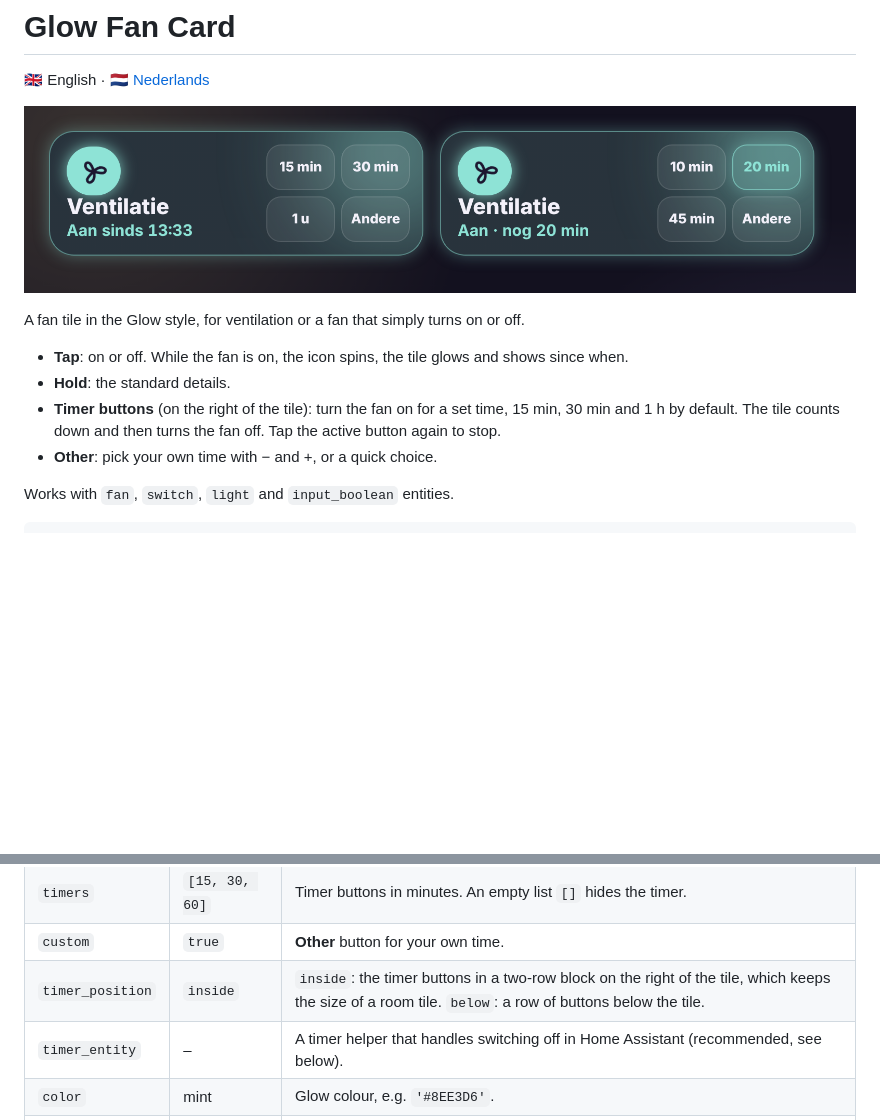
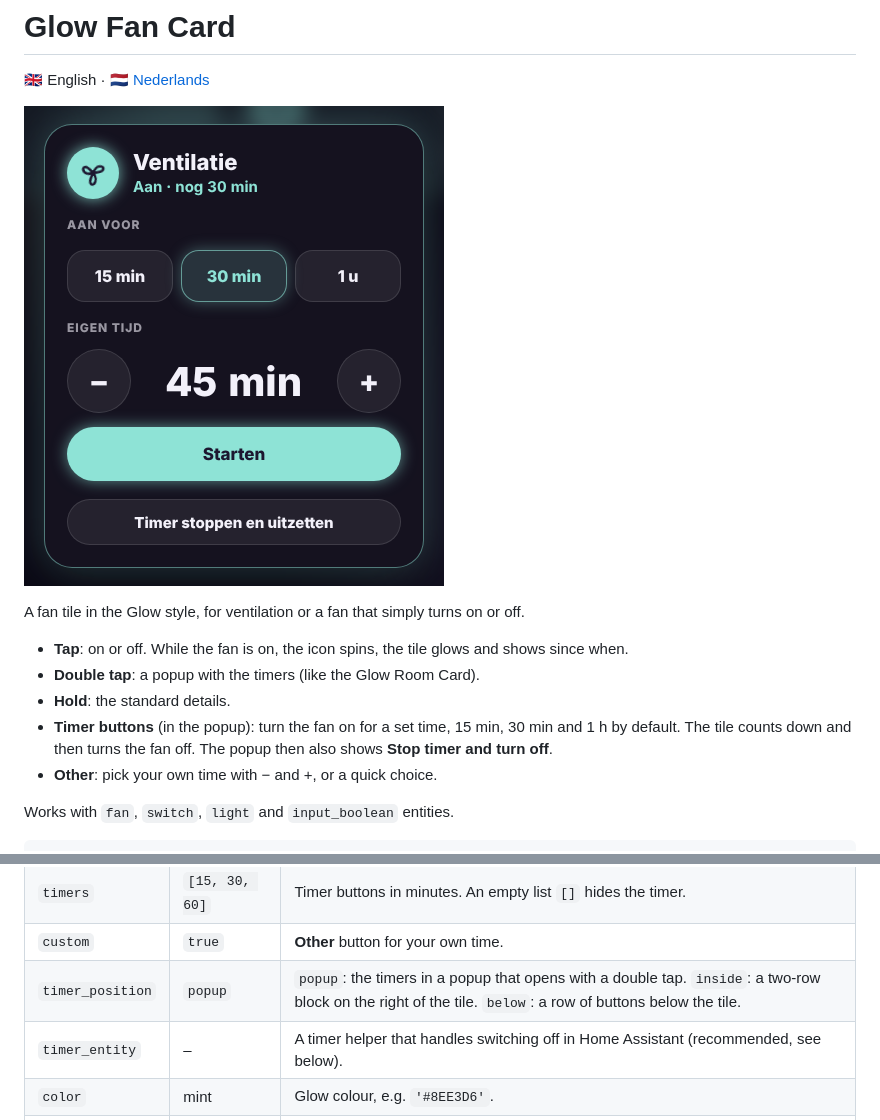
Before and after one commit to stijnleroy/glow-cards, a Markdown page: docs/fan.md, 2 parts joined by grey strips. Rendered like a GitHub page; pictures changed too: images/fan.png; blank space fills up the shorter version.

```diff
--- a/docs/fan.md
+++ b/docs/fan.md
@@ -7,8 +7,9 @@
 A fan tile in the Glow style, for ventilation or a fan that simply turns on or off.
 
 - **Tap**: on or off. While the fan is on, the icon spins, the tile glows and shows since when.
+- **Double tap**: a popup with the timers (like the Glow Room Card).
 - **Hold**: the standard details.
-- **Timer buttons** (on the right of the tile): turn the fan on for a set time, 15 min, 30 min and 1 h by default. The tile counts down and then turns the fan off. Tap the active button again to stop.
+- **Timer buttons** (in the popup): turn the fan on for a set time, 15 min, 30 min and 1 h by default. The tile counts down and then turns the fan off. The popup then also shows **Stop timer and turn off**.
 - **Other**: pick your own time with − and +, or a quick choice.
 
 Works with `fan`, `switch`, `light` and `input_boolean` entities.
@@ -28,7 +29,7 @@ timer_entity: timer.ventilation
 | `icon` | spinning fan | Your own icon (does not spin). |
 | `timers` | `[15, 30, 60]` | Timer buttons in minutes. An empty list `[]` hides the timer. |
 | `custom` | `true` | **Other** button for your own time. |
-| `timer_position` | `inside` | `inside`: the timer buttons in a two-row block on the right of the tile, which keeps the size of a room tile. `below`: a row of buttons below the tile. |
+| `timer_position` | `popup` | `popup`: the timers in a popup that opens with a double tap. `inside`: a two-row block on the right of the tile. `below`: a row of buttons below the tile. |
 | `timer_entity` | – | A timer helper that handles switching off in Home Assistant (recommended, see below). |
 | `color` | mint | Glow colour, e.g. `'#8EE3D6'`. |
 | `glow` | `15` | Glow strength in pixels. |
```
Also changed, not shown: docs/fan.nl.md (+3 -2 lines), 3 other files.
